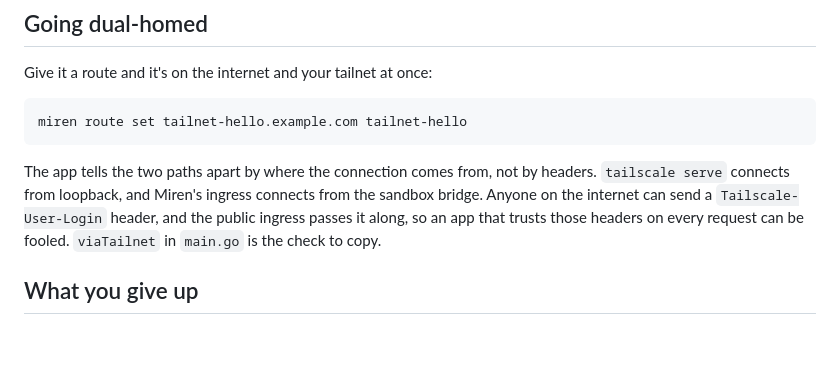
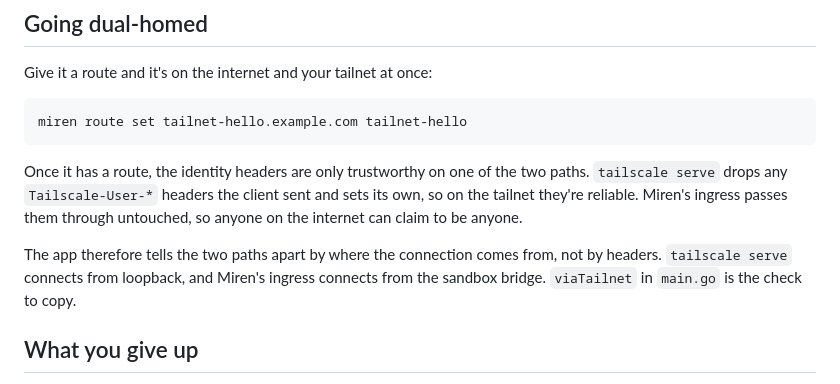
Before and after one commit to mirendev/sample-apps, a Markdown page: tailnet-hello/README.md, the part around the change. Drawn GitHub-style; blank space fills up the shorter version.

Commit message:
Say which path the tailnet-hello identity headers are safe on
tailscale serve strips client-supplied Tailscale-User-* headers (checked
by forging one from a tagged device), while Miren's ingress passes them
through. The README only said the second half.

````diff
--- a/tailnet-hello/README.md
+++ b/tailnet-hello/README.md
@@ -103,12 +103,16 @@ Give it a route and it's on the internet and your tailnet at once:
 miren route set tailnet-hello.example.com tailnet-hello
 ```
 
-The app tells the two paths apart by where the connection comes from, not by
-headers. `tailscale serve` connects from loopback, and Miren's ingress
-connects from the sandbox bridge. Anyone on the internet can send a
-`Tailscale-User-Login` header, and the public ingress passes it along, so an
-app that trusts those headers on every request can be fooled. `viaTailnet` in
-`main.go` is the check to copy.
+Once it has a route, the identity headers are only trustworthy on one of the
+two paths. `tailscale serve` drops any `Tailscale-User-*` headers the client
+sent and sets its own, so on the tailnet they're reliable. Miren's ingress
+passes them through untouched, so anyone on the internet can claim to be
+anyone.
+
+The app therefore tells the two paths apart by where the connection comes
+from, not by headers. `tailscale serve` connects from loopback, and Miren's
+ingress connects from the sandbox bridge. `viaTailnet` in `main.go` is the
+check to copy.
 
 ## What you give up
 
````
